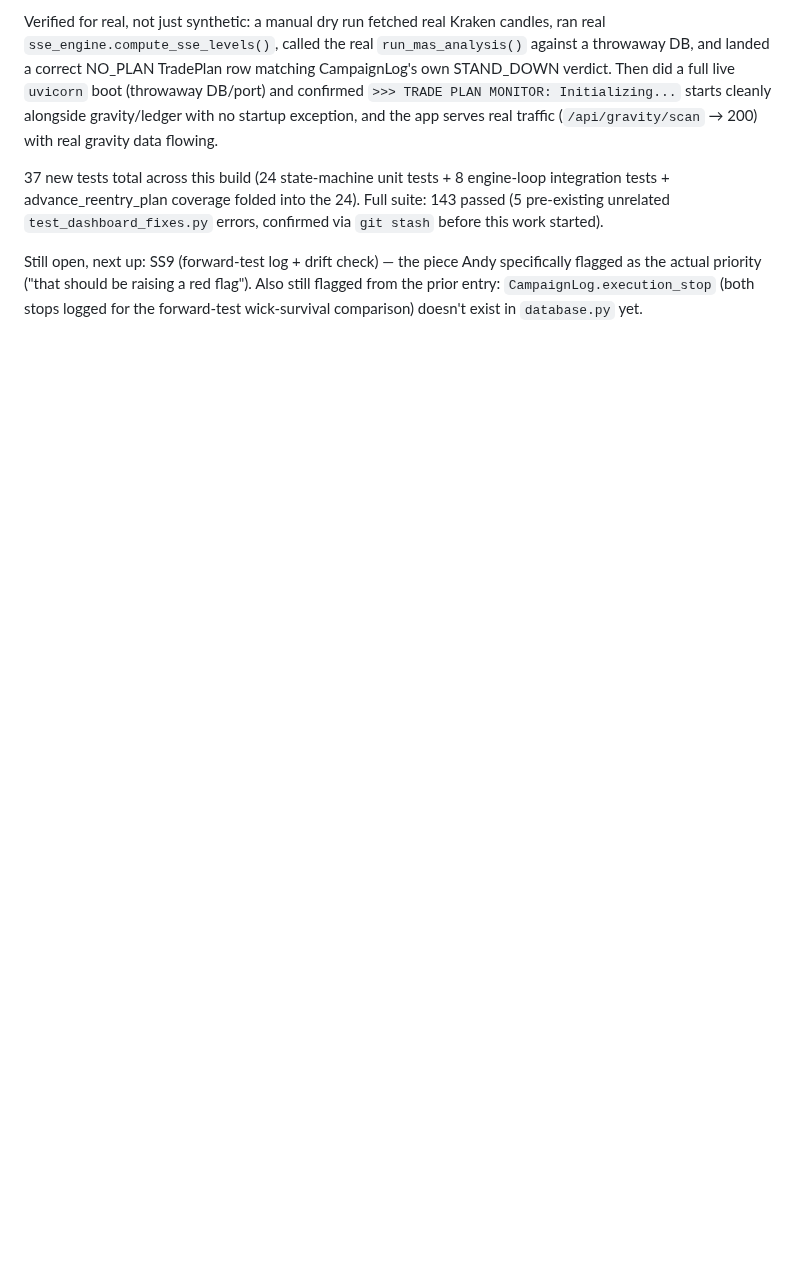
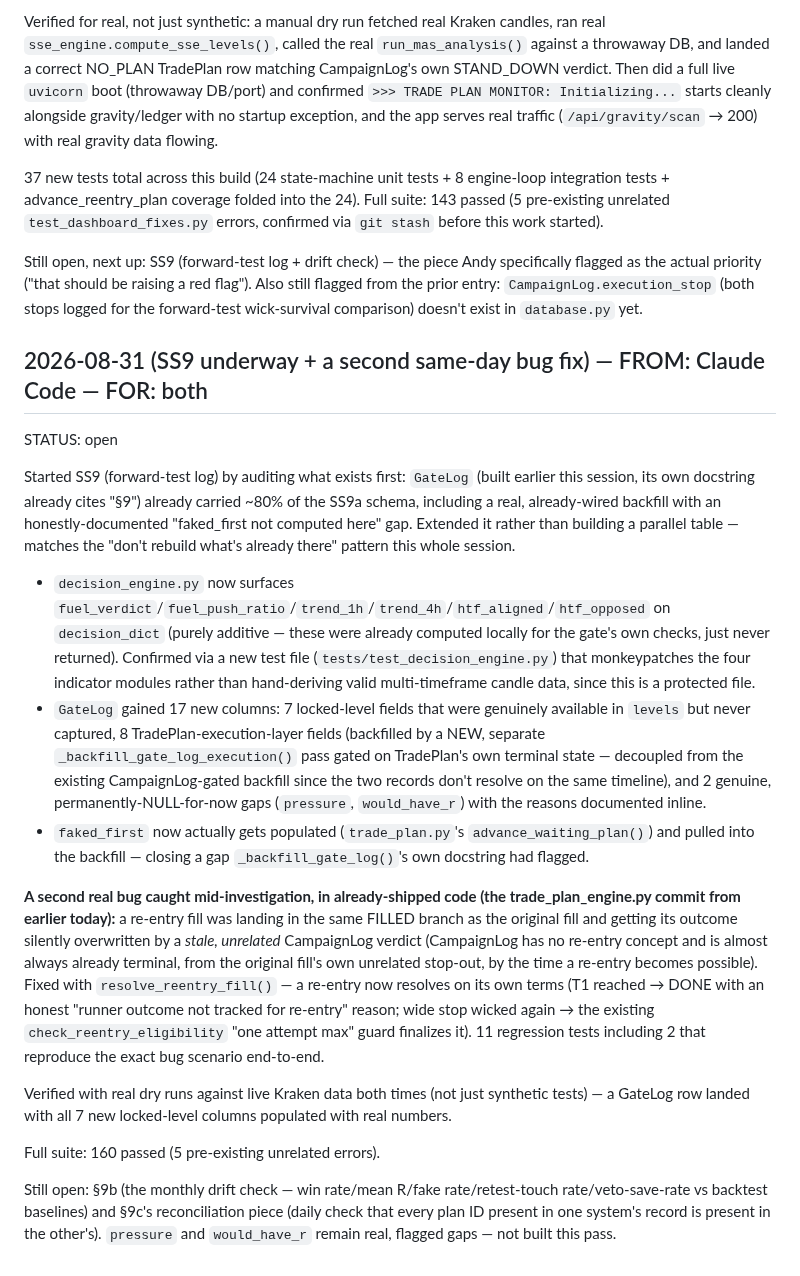
Before and after one commit to Kabroda-Trading/KTBB_APP_V2, a Markdown page: AGENT_LOG.md, the part around the change. GitHub-like rendering; blank space fills up the shorter version.

Commit message:
LOG: SS9 part 1+2 + second same-day re-entry bug fix
Co-Authored-By: Claude Sonnet 5 <noreply@anthropic.com>

```diff
--- a/AGENT_LOG.md
+++ b/AGENT_LOG.md
@@ -954,3 +954,20 @@ Verified for real, not just synthetic: a manual dry run fetched real Kraken cand
 37 new tests total across this build (24 state-machine unit tests + 8 engine-loop integration tests + advance_reentry_plan coverage folded into the 24). Full suite: 143 passed (5 pre-existing unrelated `test_dashboard_fixes.py` errors, confirmed via `git stash` before this work started).
 
 Still open, next up: SS9 (forward-test log + drift check) — the piece Andy specifically flagged as the actual priority ("that should be raising a red flag"). Also still flagged from the prior entry: `CampaignLog.execution_stop` (both stops logged for the forward-test wick-survival comparison) doesn't exist in `database.py` yet.
+
+## 2026-08-31 (SS9 underway + a second same-day bug fix) — FROM: Claude Code — FOR: both
+STATUS: open
+
+Started SS9 (forward-test log) by auditing what exists first: `GateLog` (built earlier this session, its own docstring already cites "§9") already carried ~80% of the SS9a schema, including a real, already-wired backfill with an honestly-documented "faked_first not computed here" gap. Extended it rather than building a parallel table — matches the "don't rebuild what's already there" pattern this whole session.
+
+- `decision_engine.py` now surfaces `fuel_verdict`/`fuel_push_ratio`/`trend_1h`/`trend_4h`/`htf_aligned`/`htf_opposed` on `decision_dict` (purely additive — these were already computed locally for the gate's own checks, just never returned). Confirmed via a new test file (`tests/test_decision_engine.py`) that monkeypatches the four indicator modules rather than hand-deriving valid multi-timeframe candle data, since this is a protected file.
+- `GateLog` gained 17 new columns: 7 locked-level fields that were genuinely available in `levels` but never captured, 8 TradePlan-execution-layer fields (backfilled by a NEW, separate `_backfill_gate_log_execution()` pass gated on TradePlan's own terminal state — decoupled from the existing CampaignLog-gated backfill since the two records don't resolve on the same timeline), and 2 genuine, permanently-NULL-for-now gaps (`pressure`, `would_have_r`) with the reasons documented inline.
+- `faked_first` now actually gets populated (`trade_plan.py`'s `advance_waiting_plan()`) and pulled into the backfill — closing a gap `_backfill_gate_log()`'s own docstring had flagged.
+
+**A second real bug caught mid-investigation, in already-shipped code (the trade_plan_engine.py commit from earlier today):** a re-entry fill was landing in the same FILLED branch as the original fill and getting its outcome silently overwritten by a *stale, unrelated* CampaignLog verdict (CampaignLog has no re-entry concept and is almost always already terminal, from the original fill's own unrelated stop-out, by the time a re-entry becomes possible). Fixed with `resolve_reentry_fill()` — a re-entry now resolves on its own terms (T1 reached → DONE with an honest "runner outcome not tracked for re-entry" reason; wide stop wicked again → the existing `check_reentry_eligibility` "one attempt max" guard finalizes it). 11 regression tests including 2 that reproduce the exact bug scenario end-to-end.
+
+Verified with real dry runs against live Kraken data both times (not just synthetic tests) — a GateLog row landed with all 7 new locked-level columns populated with real numbers.
+
+Full suite: 160 passed (5 pre-existing unrelated errors).
+
+Still open: §9b (the monthly drift check — win rate/mean R/fake rate/retest-touch rate/veto-save-rate vs backtest baselines) and §9c's reconciliation piece (daily check that every plan ID present in one system's record is present in the other's). `pressure` and `would_have_r` remain real, flagged gaps — not built this pass.
```
